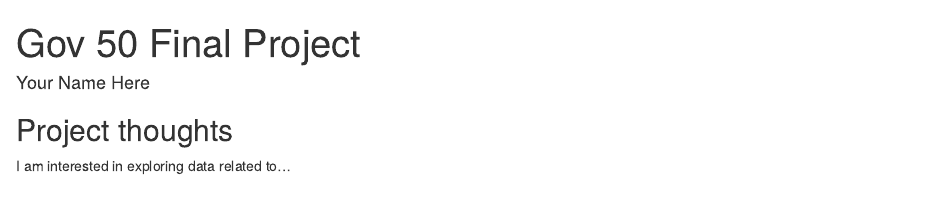
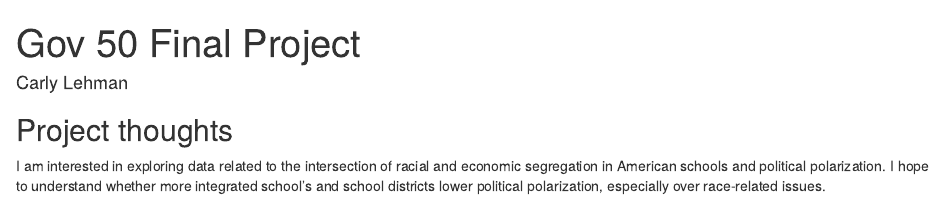
Before and after one commit to carlylehman/gov50-final-project, an R Markdown document (index.Rmd): the page in a window 1100 px wide, from its top. Rendered offline with R 4.5, knitr and Pandoc, with nearby package versions; drawn as R Markdown's standard HTML page in place of the format the file asks for.

Commit message:
initial thoughts

```diff
--- a/index.Rmd
+++ b/index.Rmd
@@ -1,6 +1,6 @@
 ---
 title: "Gov 50 Final Project"
-author: "Your Name Here"
+author: "Carly Lehman"
 description: "My final project"
 output:
   distill::distill_article:
@@ -10,5 +10,4 @@ output:
 
 
 ## Project thoughts
-
-I am interested in exploring data related to...
+ I am interested in exploring data related to the intersection of racial and economic segregation in American schools and political polarization. I hope to understand whether more integrated school's and school districts lower political polarization, especially over race-related issues.
```
Also changed, not shown: index.html.
